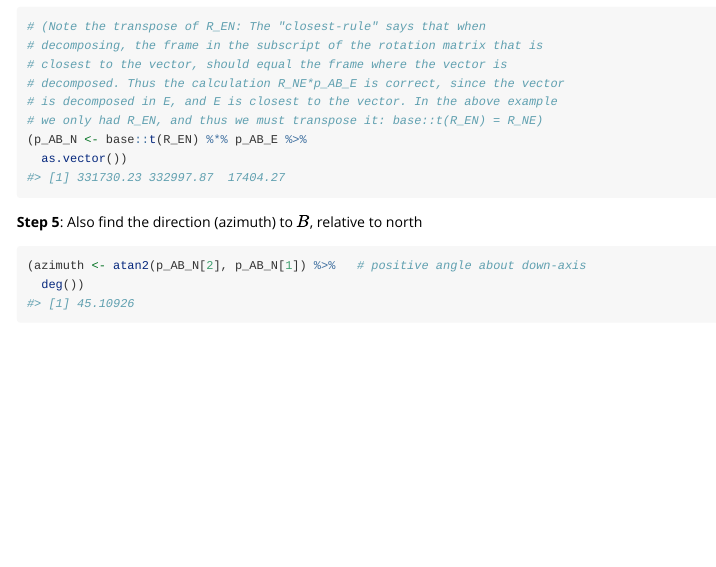
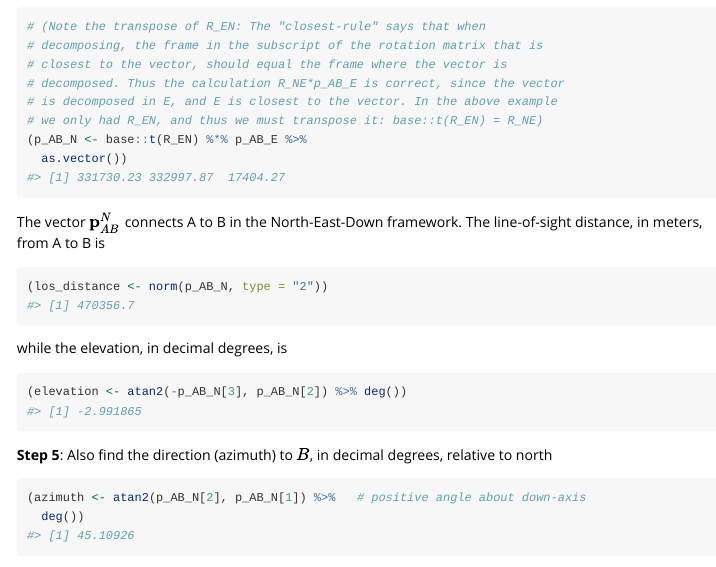
Before and after one commit to euctrl-pru/nvctr, an R Markdown document (vignettes/position-calculations.Rmd): the page in a window 1100 px wide, from 1590 px down. Rendered offline with R 4.5, knitr and Pandoc, with nearby package versions; common packages that the code uses without loading them are loaded.

Commit message:
added distance and elevation to exercise 1

````diff
--- a/vignettes/position-calculations.Rmd
+++ b/vignettes/position-calculations.Rmd
@@ -115,7 +115,20 @@ z_EB <- 6
   as.vector())
 ```
 
-**Step 5**: Also find the direction (azimuth) to $B$, relative to north
+The vector $\mathbf{p}_{AB}^N$ connects A to B in the North-East-Down framework.
+The line-of-sight distance, in meters, from A to B is
+
+```{r line-of-sight_distance}
+(los_distance <- norm(p_AB_N, type = "2"))
+```
+
+while the elevation, in decimal degrees, is
+```{r elevation}
+(elevation <- atan2(-p_AB_N[3], p_AB_N[2]) %>% deg())
+```
+
+
+**Step 5**: Also find the direction (azimuth) to $B$, in decimal degrees, relative to north
 ```{r example-01-step05}
 (azimuth <- atan2(p_AB_N[2], p_AB_N[1]) %>%   # positive angle about down-axis
   deg())
````
